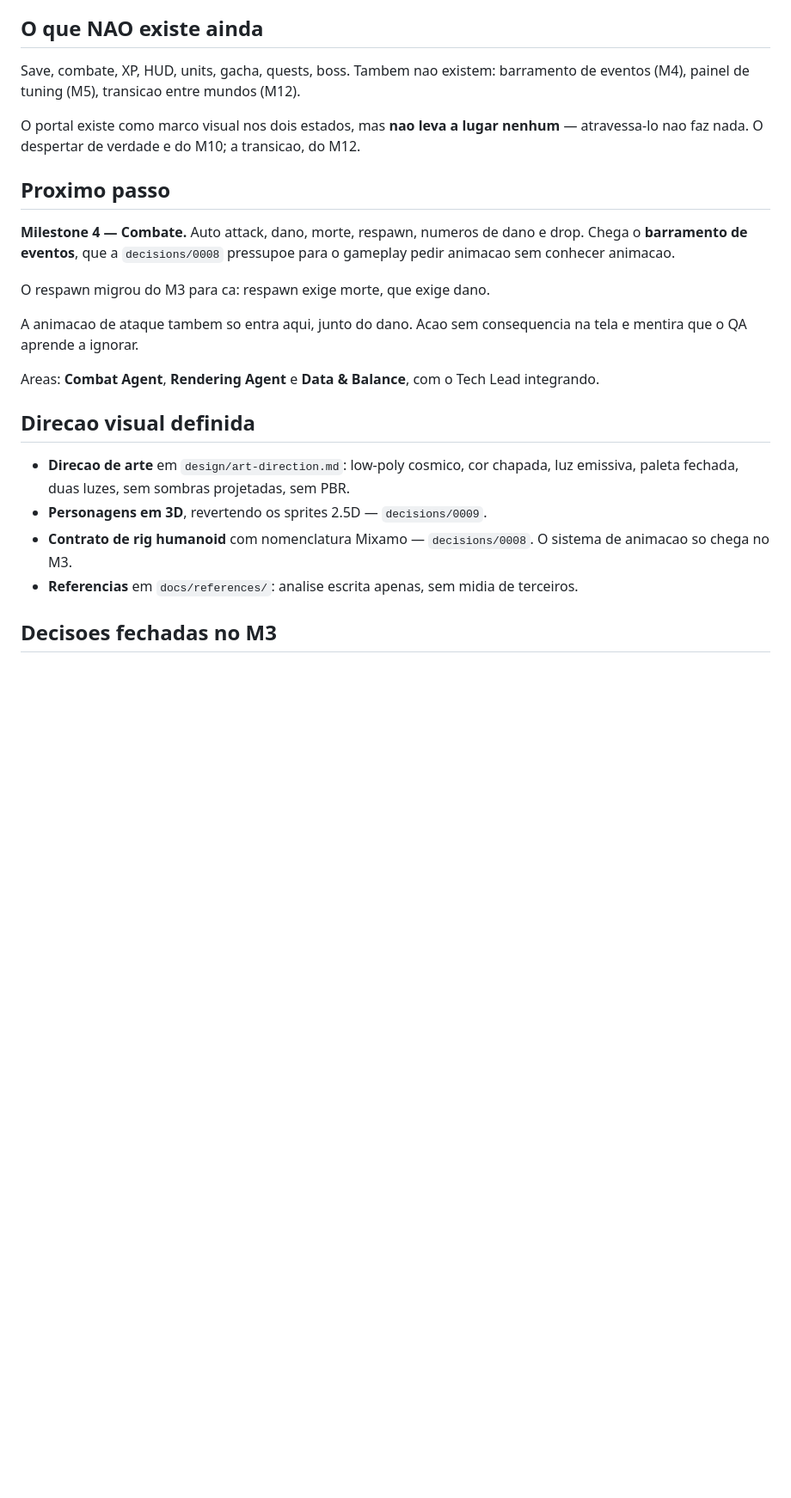
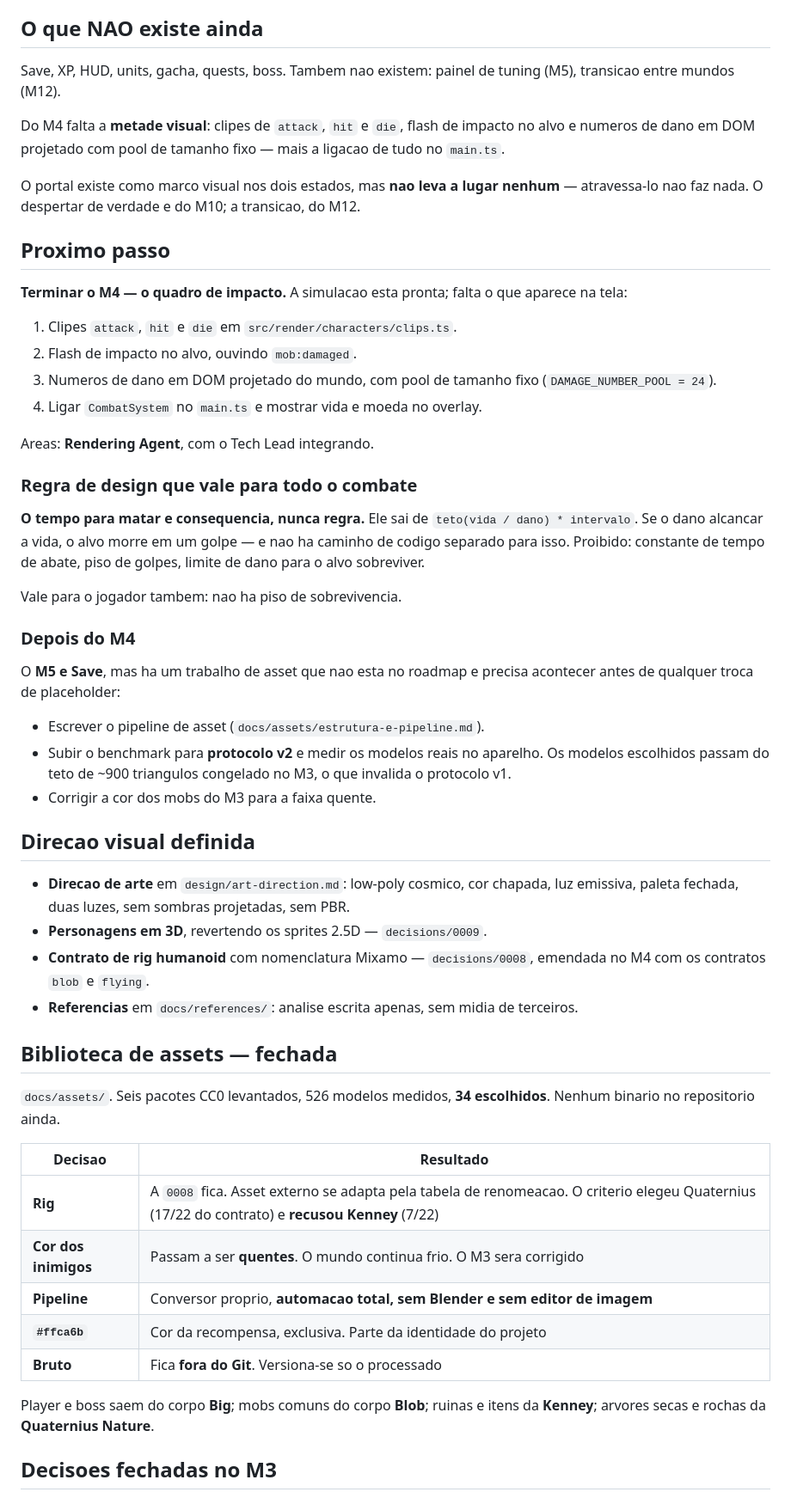
Before and after one commit to grossmannmyguel07-boop/astra-sovereign, a Markdown page: docs/04-state.md, the part around one of its changes. Shown at 86% size. Rendered like a GitHub page; blank space fills up the shorter version.

Commit message:
Atualiza a memoria do projeto: M4 pela metade e biblioteca fechada
O 04-state e a memoria entre sessoes, e estava dizendo que o M3 era o estado
atual. Quem retomasse nao saberia que existe metade de um M4 no repositorio sem
estar ligada no main.ts, nem que a biblioteca de assets ficou pronta.

Registra o que falta do M4 -- o quadro de impacto --, a regra de que o tempo
para matar e consequencia e nunca regra, e o trabalho de asset que precisa
acontecer antes de qualquer troca de placeholder: pipeline e benchmark v2, porque
os modelos escolhidos passam do teto de triangulo congelado no M3.

Co-Authored-By: Claude Opus 5 <noreply@anthropic.com>
Claude-Session: https://claude.ai/code/session_01Jcvxf8JvFhhgrQrgSwd2v3

```diff
--- a/docs/04-state.md
+++ b/docs/04-state.md
@@ -218,8 +230,12 @@ Pages. A confirmacao na URL publicada e do desenvolvedor.
 
 ## O que NAO existe ainda
 
-Save, combate, XP, HUD, units, gacha, quests, boss. Tambem nao existem:
-barramento de eventos (M4), painel de tuning (M5), transicao entre mundos (M12).
+Save, XP, HUD, units, gacha, quests, boss. Tambem nao existem: painel de tuning
+(M5), transicao entre mundos (M12).
+
+Do M4 falta a **metade visual**: clipes de `attack`, `hit` e `die`, flash de
+impacto no alvo e numeros de dano em DOM projetado com pool de tamanho fixo —
+mais a ligacao de tudo no `main.ts`.
 
 O portal existe como marco visual nos dois estados, mas **nao leva a lugar
 nenhum** — atravessa-lo nao faz nada. O despertar de verdade e do M10; a
@@ -227,27 +243,62 @@ transicao, do M12.
 
 ## Proximo passo
 
-**Milestone 4 — Combate.** Auto attack, dano, morte, respawn, numeros de dano e
-drop. Chega o **barramento de eventos**, que a `decisions/0008` pressupoe para o
-gameplay pedir animacao sem conhecer animacao.
+**Terminar o M4 — o quadro de impacto.** A simulacao esta pronta; falta o que
+aparece na tela:
 
-O respawn migrou do M3 para ca: respawn exige morte, que exige dano.
+1. Clipes `attack`, `hit` e `die` em `src/render/characters/clips.ts`.
+2. Flash de impacto no alvo, ouvindo `mob:damaged`.
+3. Numeros de dano em DOM projetado do mundo, com pool de tamanho fixo
+   (`DAMAGE_NUMBER_POOL = 24`).
+4. Ligar `CombatSystem` no `main.ts` e mostrar vida e moeda no overlay.
 
-A animacao de ataque tambem so entra aqui, junto do dano. Acao sem consequencia
-na tela e mentira que o QA aprende a ignorar.
+Areas: **Rendering Agent**, com o Tech Lead integrando.
 
-Areas: **Combat Agent**, **Rendering Agent** e **Data & Balance**, com o Tech
-Lead integrando.
+### Regra de design que vale para todo o combate
+
+**O tempo para matar e consequencia, nunca regra.** Ele sai de
+`teto(vida / dano) * intervalo`. Se o dano alcancar a vida, o alvo morre em um
+golpe — e nao ha caminho de codigo separado para isso. Proibido: constante de
+tempo de abate, piso de golpes, limite de dano para o alvo sobreviver.
+
+Vale para o jogador tambem: nao ha piso de sobrevivencia.
+
+### Depois do M4
+
+O **M5 e Save**, mas ha um trabalho de asset que nao esta no roadmap e precisa
+acontecer antes de qualquer troca de placeholder:
+
+- Escrever o pipeline de asset (`docs/assets/estrutura-e-pipeline.md`).
+- Subir o benchmark para **protocolo v2** e medir os modelos reais no aparelho.
+  Os modelos escolhidos passam do teto de ~900 triangulos congelado no M3, o que
+  invalida o protocolo v1.
+- Corrigir a cor dos mobs do M3 para a faixa quente.
 
 ## Direcao visual definida
 
 - **Direcao de arte** em `design/art-direction.md`: low-poly cosmico, cor chapada,
   luz emissiva, paleta fechada, duas luzes, sem sombras projetadas, sem PBR.
 - **Personagens em 3D**, revertendo os sprites 2.5D — `decisions/0009`.
-- **Contrato de rig humanoid** com nomenclatura Mixamo — `decisions/0008`.
-  O sistema de animacao so chega no M3.
+- **Contrato de rig humanoid** com nomenclatura Mixamo — `decisions/0008`,
+  emendada no M4 com os contratos `blob` e `flying`.
 - **Referencias** em `docs/references/`: analise escrita apenas, sem midia de
   terceiros.
+
+## Biblioteca de assets — fechada
+
+`docs/assets/`. Seis pacotes CC0 levantados, 526 modelos medidos, **34
+escolhidos**. Nenhum binario no repositorio ainda.
+
+| Decisao | Resultado |
+|---|---|
+| **Rig** | A `0008` fica. Asset externo se adapta pela tabela de renomeacao. O criterio elegeu Quaternius (17/22 do contrato) e **recusou Kenney** (7/22) |
+| **Cor dos inimigos** | Passam a ser **quentes**. O mundo continua frio. O M3 sera corrigido |
+| **Pipeline** | Conversor proprio, **automacao total, sem Blender e sem editor de imagem** |
+| **`#ffca6b`** | Cor da recompensa, exclusiva. Parte da identidade do projeto |
+| **Bruto** | Fica **fora do Git**. Versiona-se so o processado |
+
+Player e boss saem do corpo **Big**; mobs comuns do corpo **Blob**; ruinas e
+itens da **Kenney**; arvores secas e rochas da **Quaternius Nature**.
 
 ## Decisoes fechadas no M3
 
```
Also changed, not shown: other parts of docs/04-state.md (+13 -1 lines).
